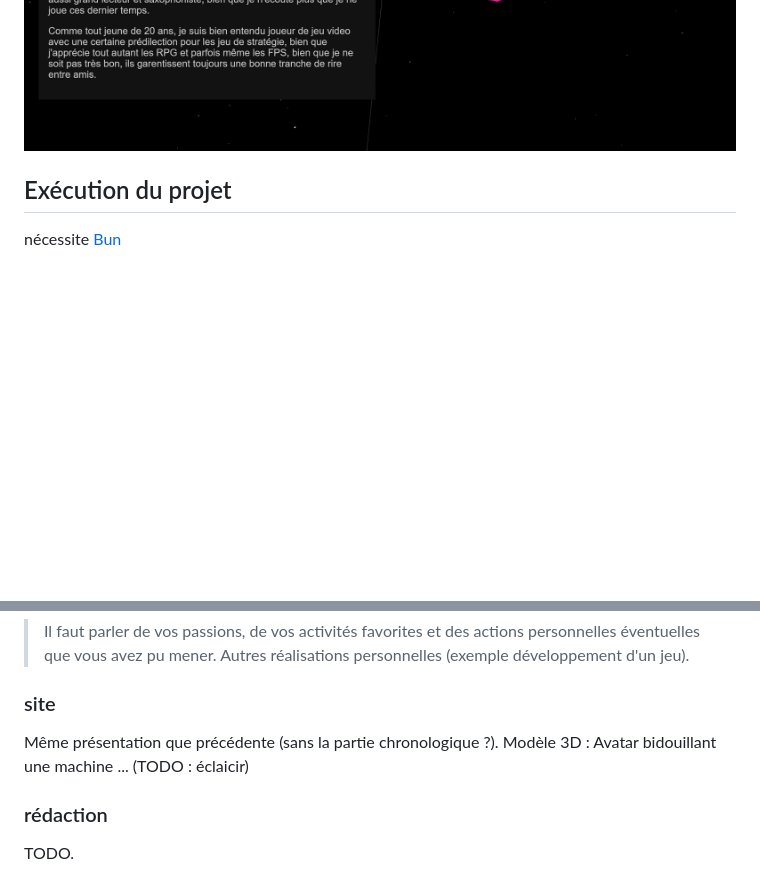
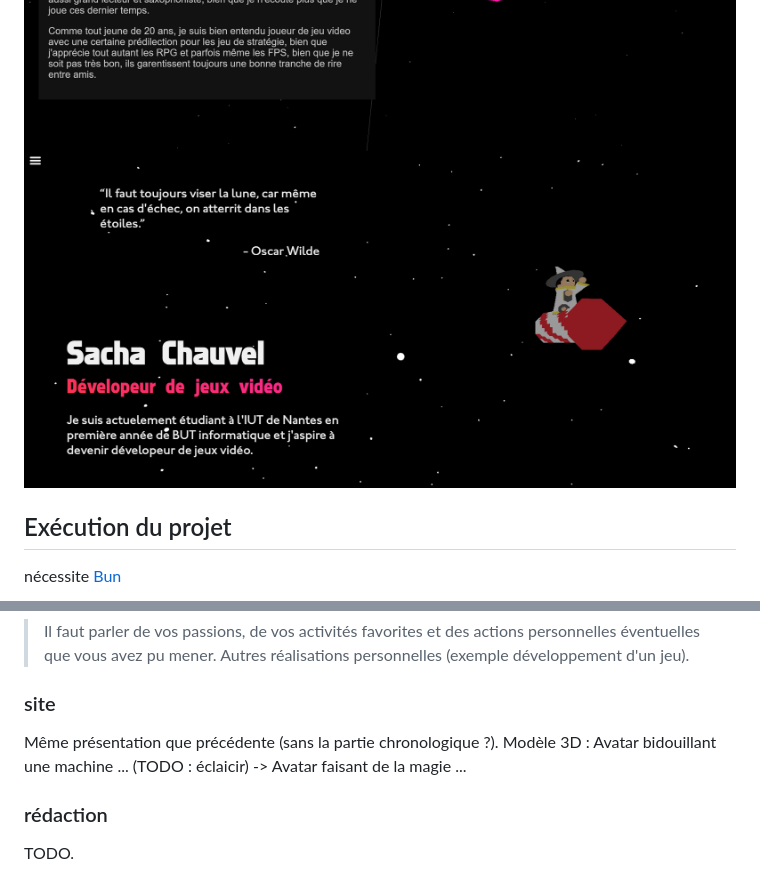
Before and after one commit to Afissard/Portfolio-Website, a Markdown page: README.md, 2 parts joined by grey strips. GitHub-like rendering; pictures changed too: img/website_current_stage_03.png (added); blank space fills up the shorter version.

```diff
--- a/README.md
+++ b/README.md
@@ -3,6 +3,7 @@
 
 ![image du site web, WIP](img/website_current_stage_01.png)
 ![image du site web, WIP](img/website_current_stage_02.png)
+![image du site web, WIP](img/website_current_stage_03.png)
 
 ## Exécution du projet
 nécessite [Bun](https://bun.sh/)
@@ -83,6 +84,6 @@ TODO.
 
 ### site
 Même présentation que précédente (sans la partie chronologique ?).
-Modèle 3D : Avatar bidouillant une machine ... (TODO : éclaicir)
+Modèle 3D : Avatar bidouillant une machine ... (TODO : éclaicir) -> Avatar faisant de la magie ...
 ### rédaction
 TODO.
```
Also changed, not shown: other parts of README.md (+1 -1 lines), 4 other files.
